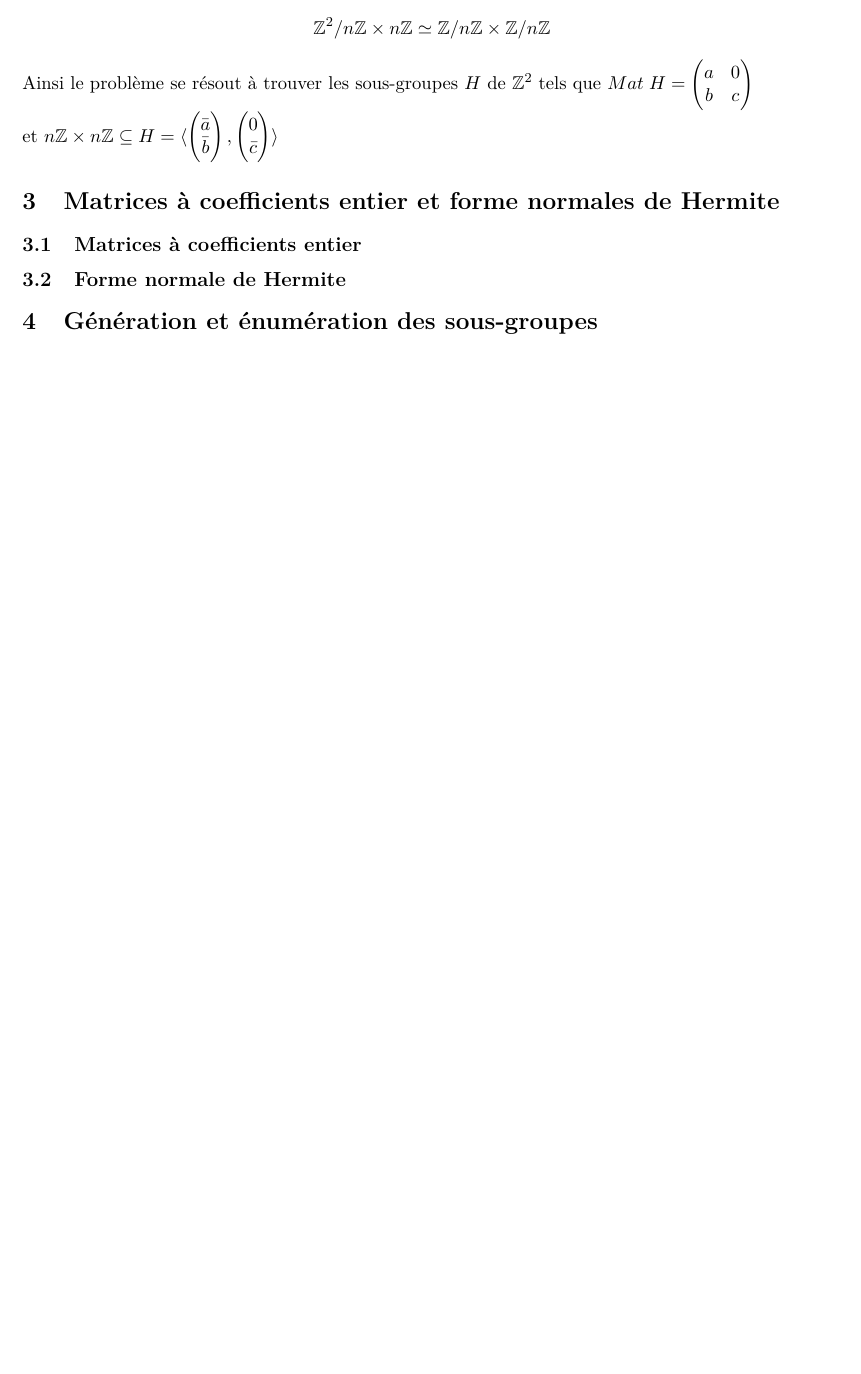
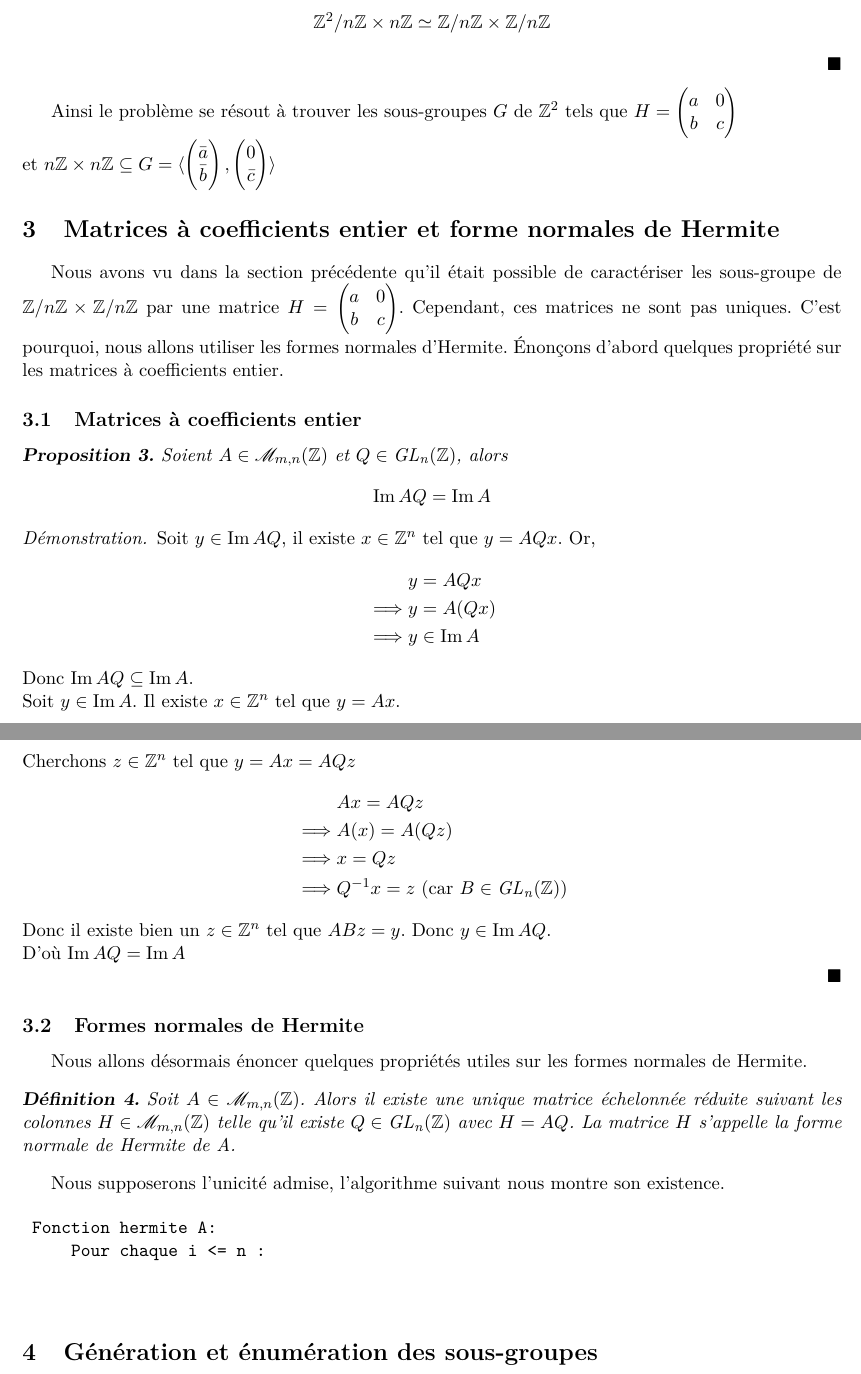
Before and after one commit to napoknot21/subgroups, a LaTeX document (rapport/subgroups.tex, which reads rapport/utils.sty): part of page 3 of 3 before the commit and two parts of pages 3 and 4 of 4 after it, the two joined at a grey line, cut so that both start at the same text, the shorter picture padded with empty space. Compiled offline with pdfLaTeX; a LaTeX package or settings file that is missing is left out.

Commit message:
Add 3.1 and improve report

```diff
--- a/rapport/subgroups.tex
+++ b/rapport/subgroups.tex
@@ -79,18 +93,60 @@ Montrons que $\ker \varphi = n\Z \x n\Z$.
 \end{equation*}
 Ainsi par le premier théorème d'isomorphisme, on a
 $$\Z^2/n\Z \x n\Z \isom \ZZ $$
-Ainsi le problème se résout à trouver les sous-groupes $H$ de $\Z^2$ tels que
-$Mat \; H = \matsqr{a}{0}{b}{c}$\\
+\end{proof}
+Ainsi le problème se résout à trouver les sous-groupes $G$ de $\Z^2$ tels que
+$H = \matsqr{a}{0}{b}{c}$\\
 et
-$n\Z \x n\Z \subseteq H = \gen{\vectcolsqr{\bar a}{\bar b}, \vectcolsqr{0}{\bar c}}$
+$n\Z \x n\Z \subseteq G = \gen{\vectcolsqr{\bar a}{\bar b}, \vectcolsqr{0}{\bar c}}$
 
 
 \section{Matrices à coefficients entier et forme normales de Hermite}
+Nous avons vu dans la section précédente qu'il était possible de caractériser les sous-groupe de
+$\ZZ$ par une matrice $H = \matsqr{a}{0}{b}{c}$. Cependant, ces matrices ne sont pas uniques. C'est
+pourquoi, nous allons utiliser les formes normales d'Hermite.
+Énonçons d'abord quelques propriété sur les matrices à coefficients entier.
 %problème section précédente, il existe un nombre important de matrice similaire i.e qui
 %engendre le même sous groupe
 \subsection{Matrices à coefficients entier}
-% TODO : ajouter demo en rapport avec les matrice im AQ= im A
-\subsection{Forme normale de Hermite}
+\begin{proposition}
+	Soient $A \in \M_{m,n}(\Z)$ et $Q \in \GL_n(\Z)$, alors
+	$$\im AQ = \im A$$
+\end{proposition}
+\begin{proof}
+	Soit $y \in \im AQ$, il existe $x \in \Z^n$ tel que $y = AQx$. Or,
+	\begin{align*}
+		&y = AQx\\
+		\implies &y = A(Qx)\\
+		\implies &y \in \im A
+	\end{align*}
+	Donc $\im AQ \subseteq \im A$.\\
+	Soit $y \in \im A$. Il existe $x \in \Z^n$ tel que $y = Ax$.\\
+	Cherchons $z \in \Z^n$ tel que $y = Ax = AQz$
+	\begin{align*}
+		&Ax = AQz\\
+		\implies &A(x) = A(Qz)\\
+		\implies &x = Qz\\
+		\implies &\inv Q x = z \text{ (car $B \in \GL_n(\Z)$)}
+	\end{align*}
+	Donc il existe bien un $z \in \Z^n$ tel que $ABz = y$. Donc $y \in \im AQ$.\\
+	D'où $\im AQ = \im A$
+
+\end{proof}
+\subsection{Formes normales de Hermite}
+Nous allons désormais énoncer quelques propriétés utiles sur les formes normales de Hermite.
+\begin{definition}
+	Soit $A \in \M_{m,n}(\Z)$. Alors il existe une unique matrice échelonnée
+	réduite suivant les colonnes $H \in \M_{m,n}(\Z)$ telle qu'il existe $Q \in \GL_n(\Z)$
+	avec $H = AQ$. La matrice $H$ s'appelle la forme normale de Hermite de A.
+\end{definition}
+Nous supposerons l'unicité admise, l'algorithme suivant nous montre son existence.
+
+\begin{verbatim}
+	Fonction hermite A:
+	    Pour chaque i <= n :
+
+
+\end{verbatim}
 % preuve existence ?
 % algo forme hermite
 % preuve AX = C solution ssi on peut annuler C ?
--- a/rapport/utils.sty
+++ b/rapport/utils.sty
@@ -20,7 +20,7 @@
 \RequirePackage{lmodern}
 \RequirePackage{bbm}
 
-
+\DeclareMathOperator{\im}{Im}
 \definecolor{defcolor}{rgb}{0.90,0.30, 0.20}
 \newcommand{\wo}{\backslash}
 \newcommand{\dtp}[2]{\textcolor{#1}{\textbf{{#2}}}}
@@ -68,6 +68,7 @@
 \newcommand{\Pa}{\mcal P}
 \newcommand{\Pb}{\mbb P}
 \newcommand{\G}{\mcal G}
+\newcommand{\GL}{\it {GL}}
 \newcommand{\bor}{\B(\R)}
 \newcommand{\fe}{\mcal E}
 \newcommand{\ZnZ}{\Z/n\Z}
```
Also changed, not shown: rapport/subgroups.pdf, rapport/subgroups.tex (38 more changed lines), rapport/utils.sty (26 more changed lines). Lines whose indentation alone changed are shown as unchanged.
